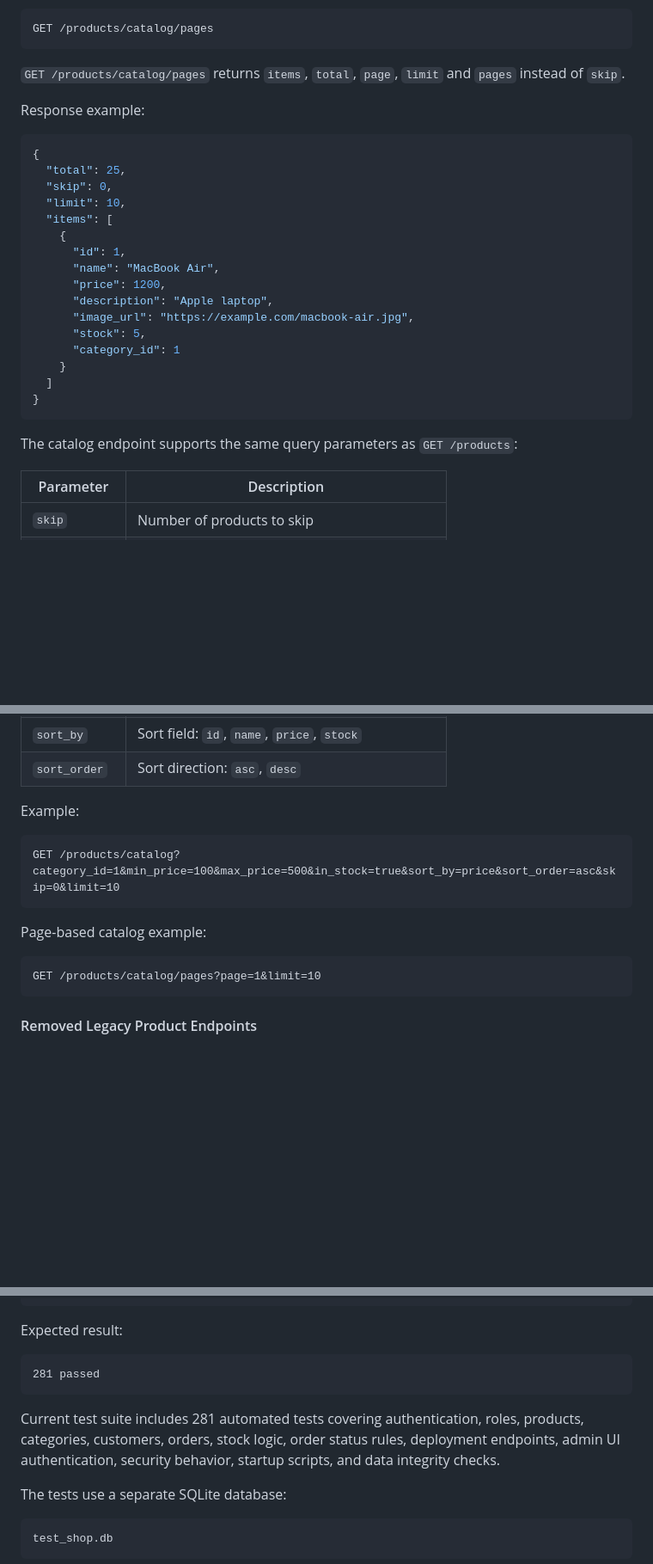
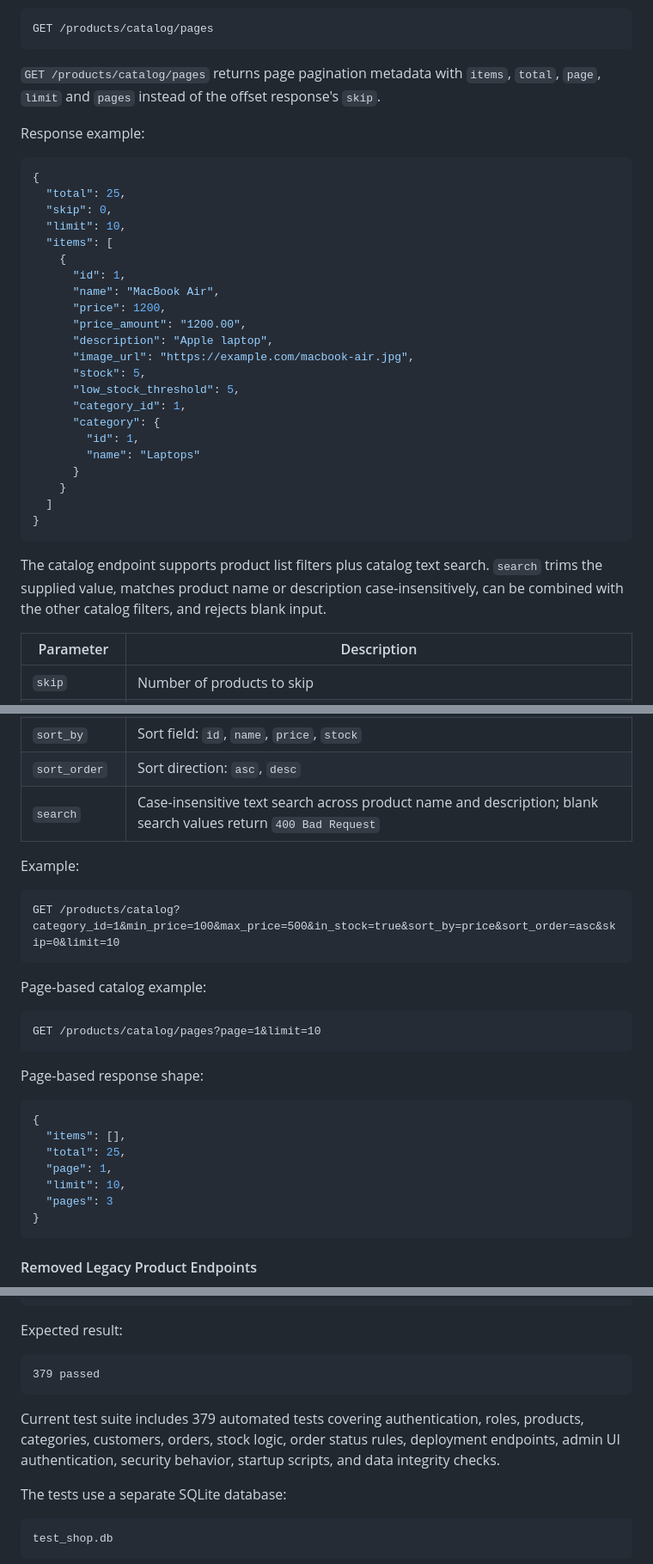
Before and after one commit to Pavlo-Stelmakh/online_shop, a Markdown page: README.md, 3 parts joined by grey strips. Shown at 86% size. GitHub-like rendering; blank space fills up the shorter version.

Commit message:
docs: refresh API contract README

````diff
--- a/README.md
+++ b/README.md
@@ -1517,7 +1518,7 @@ For clients that need page-based pagination metadata, use:
 GET /products/catalog/pages
 ```
 
-`GET /products/catalog/pages` returns `items`, `total`, `page`, `limit` and `pages` instead of `skip`.
+`GET /products/catalog/pages` returns page pagination metadata with `items`, `total`, `page`, `limit` and `pages` instead of the offset response's `skip`.
 
 Response example:
 
@@ -1531,16 +1532,22 @@ Response example:
       "id": 1,
       "name": "MacBook Air",
       "price": 1200,
+      "price_amount": "1200.00",
       "description": "Apple laptop",
       "image_url": "https://example.com/macbook-air.jpg",
       "stock": 5,
-      "category_id": 1
+      "low_stock_threshold": 5,
+      "category_id": 1,
+      "category": {
+        "id": 1,
+        "name": "Laptops"
+      }
     }
   ]
 }
 ```
 
-The catalog endpoint supports the same query parameters as `GET /products`:
+The catalog endpoint supports product list filters plus catalog text search. `search` trims the supplied value, matches product name or description case-insensitively, can be combined with the other catalog filters, and rejects blank input.
 
 | Parameter | Description |
 |---|---|
@@ -1552,6 +1559,7 @@ The catalog endpoint supports the same query parameters as `GET /products`:
 | `in_stock` | Return only products with stock greater than 0 |
 | `sort_by` | Sort field: `id`, `name`, `price`, `stock` |
 | `sort_order` | Sort direction: `asc`, `desc` |
+| `search` | Case-insensitive text search across product name and description; blank search values return `400 Bad Request` |
 
 Example:
 
@@ -1563,6 +1571,18 @@ Page-based catalog example:
 
 ```text
 GET /products/catalog/pages?page=1&limit=10
+```
+
+Page-based response shape:
+
+```json
+{
+  "items": [],
+  "total": 25,
+  "page": 1,
+  "limit": 10,
+  "pages": 3
+}
 ```
 
 #### Removed Legacy Product Endpoints
@@ -2482,9 +2504,9 @@ python -m pytest
 Expected result:
 
 ```text
-281 passed
-```
-Current test suite includes 281 automated tests covering authentication, roles, products, categories, customers, orders, stock logic, order status rules, deployment endpoints, admin UI authentication, security behavior, startup scripts, and data integrity checks.
+379 passed
+```
+Current test suite includes 379 automated tests covering authentication, roles, products, categories, customers, orders, stock logic, order status rules, deployment endpoints, admin UI authentication, security behavior, startup scripts, and data integrity checks.
 
 The tests use a separate SQLite database:
 
````
Also changed, not shown: other parts of README.md (+12 -9 lines).
